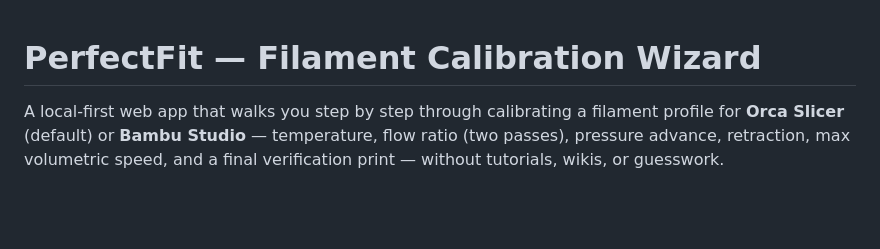
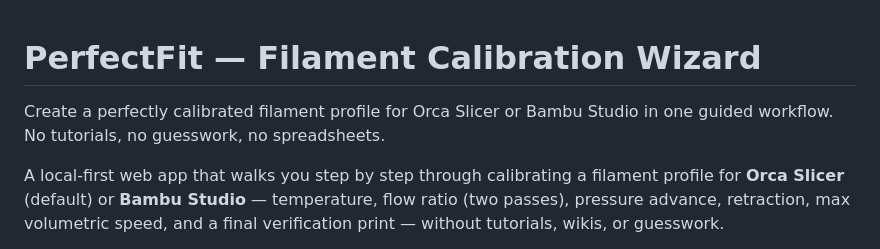
Before and after one commit to tayloraaron078-tech/Filament_Calibration_Wizard, a Markdown page: README.md, the part around the change. Rendered like a GitHub page; blank space fills up the shorter version.

```diff
--- a/README.md
+++ b/README.md
@@ -1,4 +1,6 @@
 # PerfectFit — Filament Calibration Wizard
+
+Create a perfectly calibrated filament profile for Orca Slicer or Bambu Studio in one guided workflow. No tutorials, no guesswork, no spreadsheets.
 
 A local-first web app that walks you step by step through calibrating a filament profile
 for **Orca Slicer** (default) or **Bambu Studio** — temperature, flow ratio (two passes),
```
